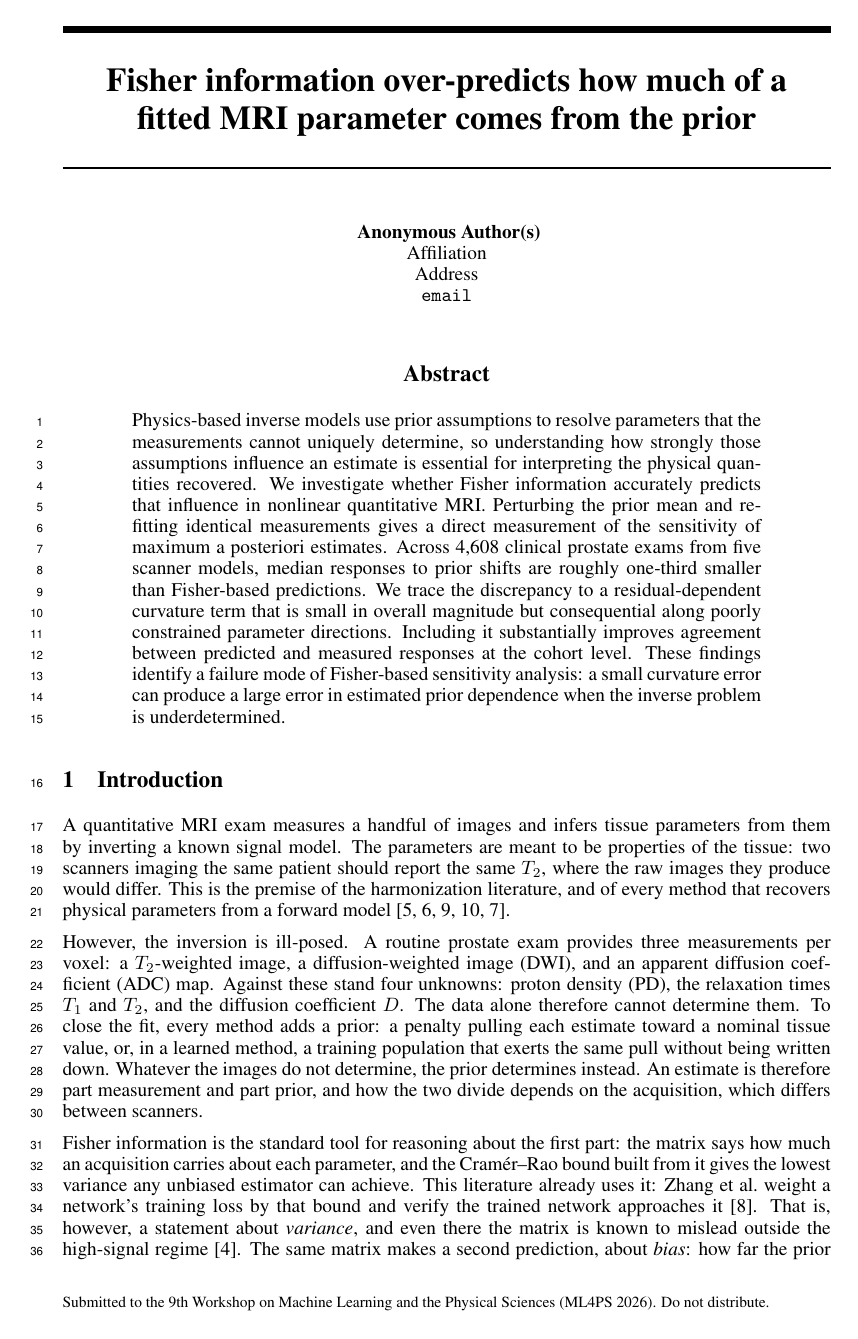
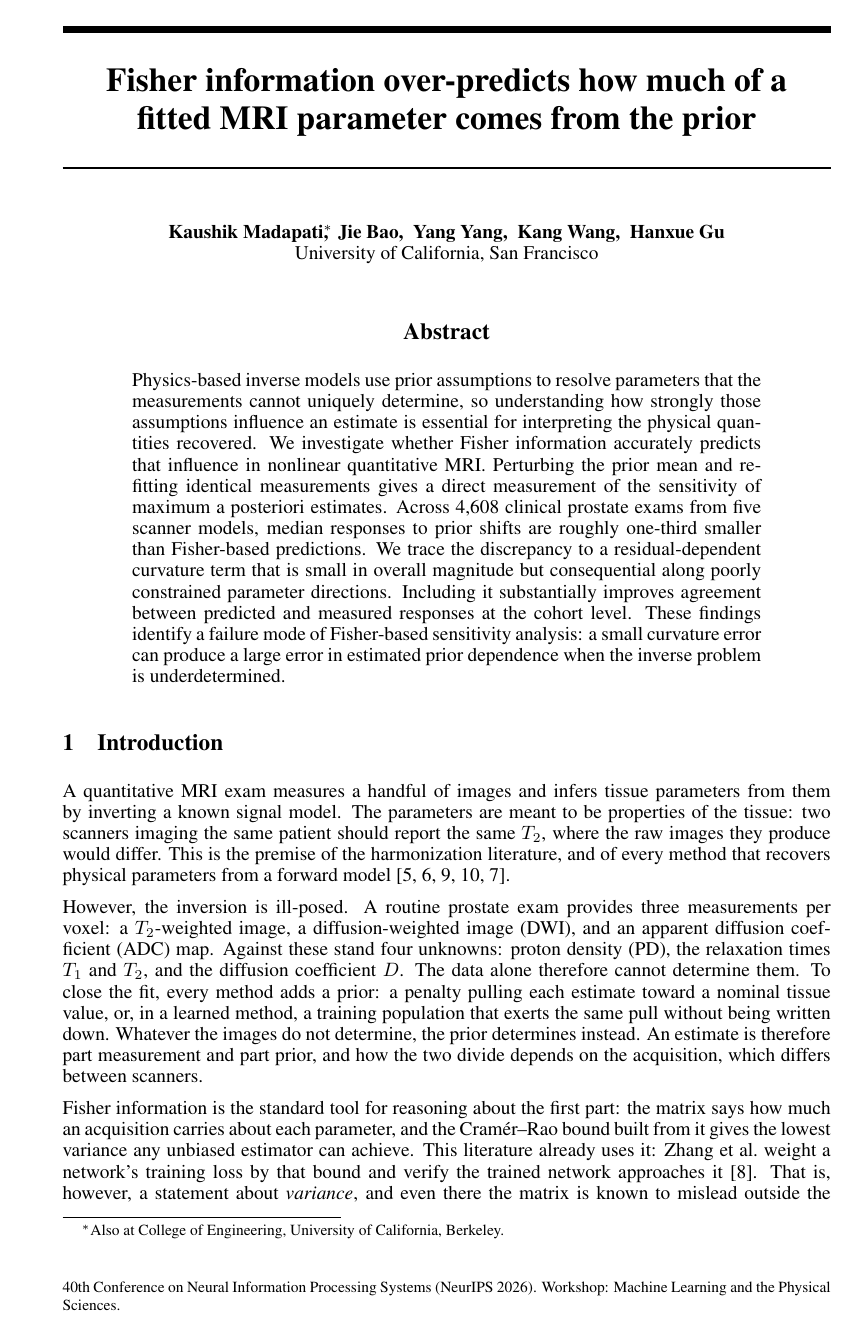
Before and after one commit to kaushikmadapati7/fisher-prior-sensitivity, a LaTeX paper (paper/ml4ps_2026.tex): page 1 of 5. Compiled offline with pdfLaTeX.

Commit message:
Camera-ready paper source: author block and workshop footer

```diff
--- a/paper/ml4ps_2026.tex
+++ b/paper/ml4ps_2026.tex
@@ -23,21 +23,28 @@
 % Every \todo marks something unwritten or unmeasured. Every number traces to paper/CLAIMS.md.
 \documentclass{article}
 
-% NeurIPS 2026 style, UNMODIFIED, as the guidelines require. `dblblindworkshop` is the option
-% for a double-blind workshop, which is ML4PS: it keeps the author block anonymous and routes
-% the workshop title into the footer for camera-ready.
-\usepackage[dblblindworkshop]{neurips_2026}
+% NeurIPS 2026 style, UNMODIFIED, as the guidelines require. `dblblindworkshop` routes the
+% workshop title into the footer and, on its own, keeps the author block anonymous. `final`
+% is what deanonymises: it sets \@anonymousfalse and replaces the submission footer
+% ("Submitted to ... Do not distribute.") with the workshop track line. Drop `final` to get
+% the submission form back.
+\usepackage[dblblindworkshop,final]{neurips_2026}
 \workshoptitle{Machine Learning and the Physical Sciences}
 
 % The workshop mandates an exact footer string that differs from the style file's default
 % ("Submitted to 40th Conference on Neural Information Processing Systems..."). This overrides
 % it from the DOCUMENT, which leaves neurips_2026.sty untouched -- the guidelines prohibit
 % modifying the template, and they also require this string, so it has to be done here.
+% The string below is the one the CFP mandates for SUBMISSION. Under `final` it would be
+% wrong on a published paper, so the override is skipped and the template's own workshop
+% track line is used instead.
 \makeatletter
-\renewcommand{\@noticestring}{%
-  Submitted to the 9th Workshop on Machine Learning and the Physical Sciences (ML4PS 2026).
-  Do not distribute.%
-}
+\if@neuripsfinal\else
+  \renewcommand{\@noticestring}{%
+    Submitted to the 9th Workshop on Machine Learning and the Physical Sciences (ML4PS 2026).
+    Do not distribute.%
+  }
+\fi
 \makeatother
 
 \usepackage{amsmath,amssymb,booktabs,graphicx,xcolor}
@@ -60,7 +67,11 @@
 \title{Fisher information over-predicts how much of a\\
 fitted MRI parameter comes from the prior}
 % DOUBLE-BLIND: author block stays commented until camera-ready.
-% \author{...}
+\author{%
+  Kaushik Madapati\thanks{Also at College of Engineering, University of California, Berkeley.},
+  \ Jie Bao, \ Yang Yang, \ Kang Wang, \ Hanxue Gu \\
+  University of California, San Francisco
+}
 \date{}
 
 \begin{document}
```
